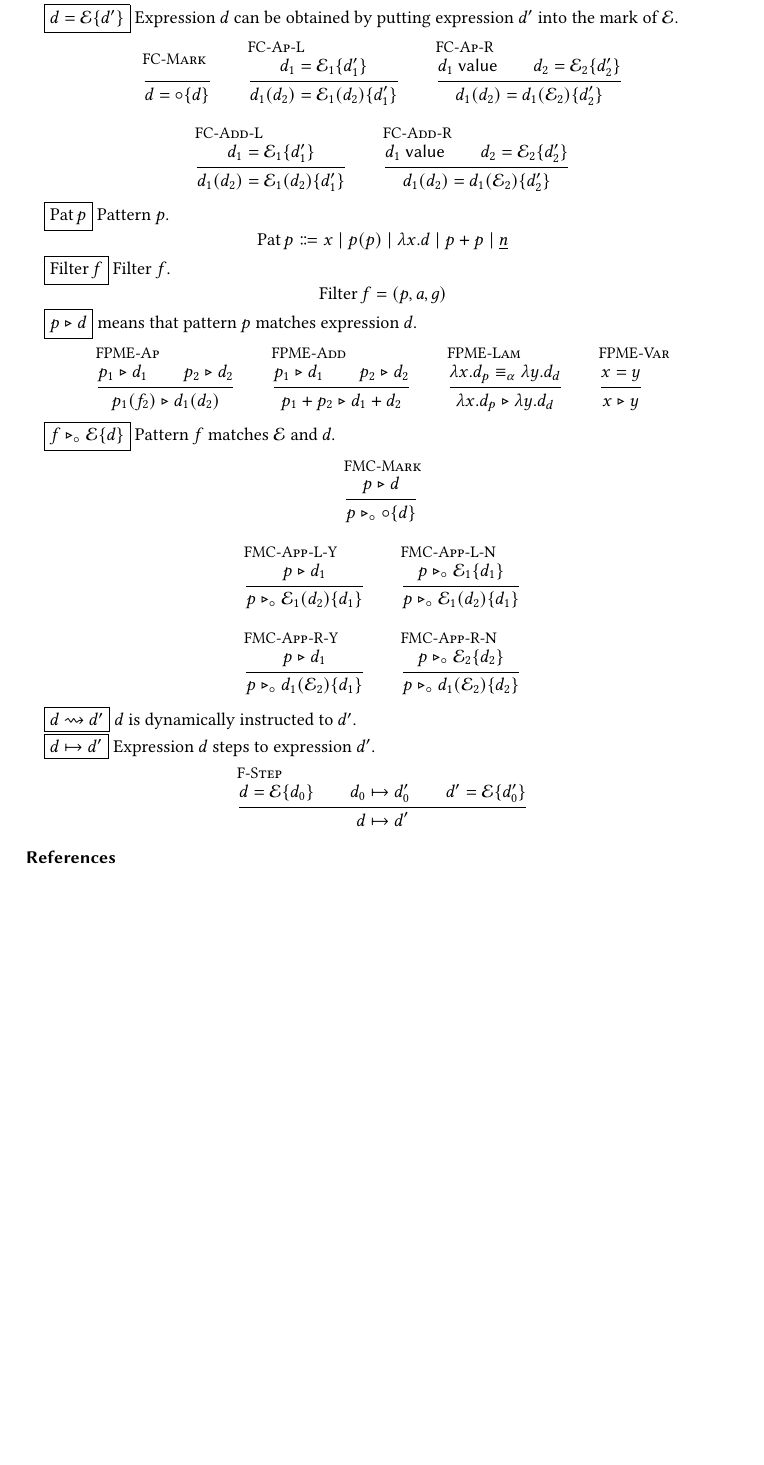
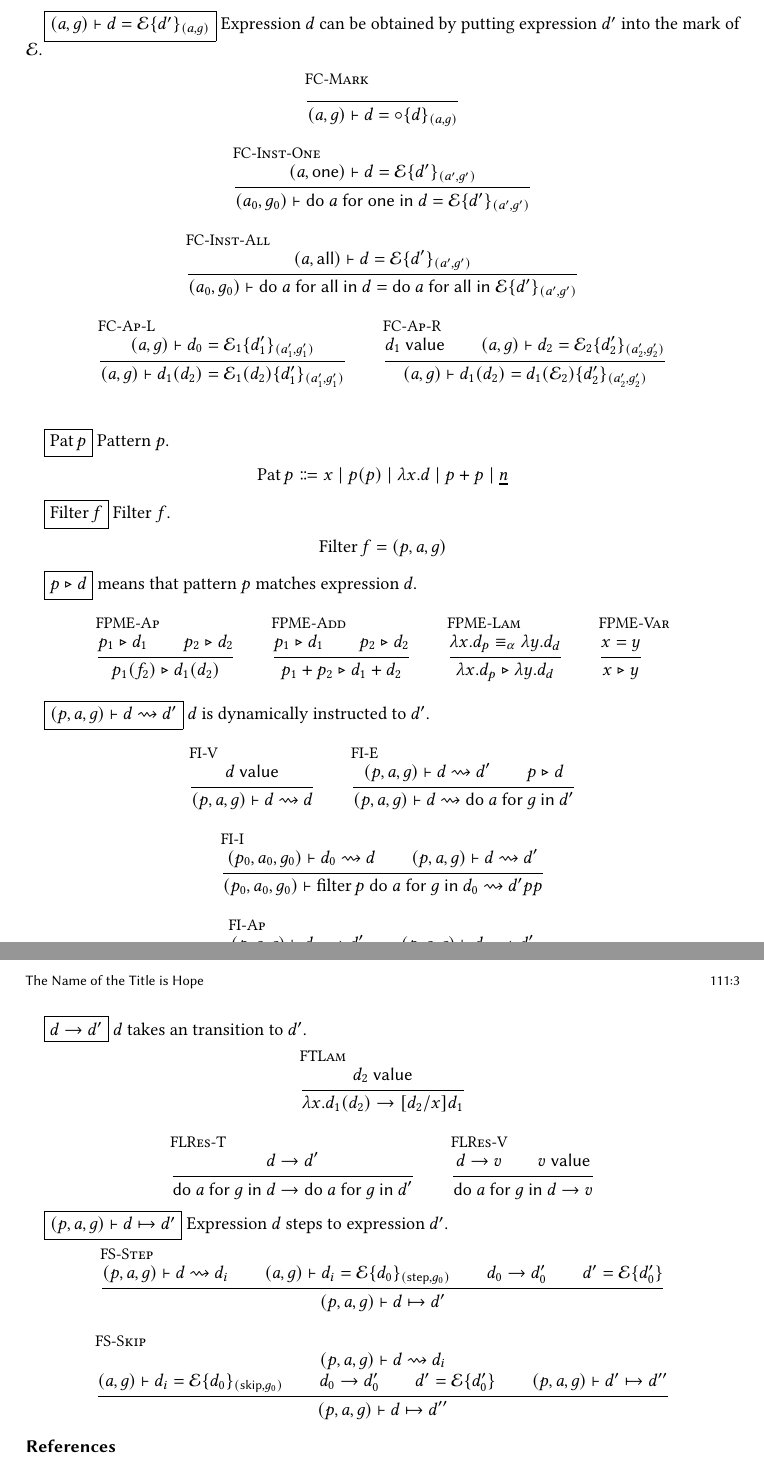
Before and after one commit to tonyfettes/stepper-paper, a LaTeX paper (main.tex, which reads macros.tex): part of page 2 of 2 before the commit and two parts of pages 2 and 3 of 3 after it, the two joined at a grey line, cut so that both start at the same text, the shorter picture padded with empty space. Compiled offline with pdfLaTeX.

Commit message:
add transition & stepping rules

```diff
--- a/macros.tex
+++ b/macros.tex
@@ -15,8 +15,9 @@
 \newcommand{\Filter}[4]{\KeywordFilter #1 ~\mathsf{do}~ #2 ~\mathsf{for}~ #3 ~\mathsf{in}~ #4}
 \newcommand{\Residue}[3]{\mathsf{do}~ #1 ~\mathsf{for}~ #2 ~\mathsf{in}~ #3}
 
-\newcommand{\FEValue}[1]{#1~\mathsf{value}}
+\newcommand{\FValue}[1]{#1~\mathsf{value}}
 \newcommand{\FEStep}[2]{#1 \mapsto #2}
+\newcommand{\FSubst}[3]{[#1/#2] #3}
 
 \newcommand{\FCMark}{\circ}
 
@@ -24,6 +25,9 @@
 \newcommand{\FAStep}{\mathsf{step}}
 \newcommand{\FGOne}{\mathsf{one}}
 \newcommand{\FGAll}{\mathsf{all}}
+
+\newcommand{\FDecompose}[5]{#1 \vdash #2 = #3 \{ #4 \}_{#5}}
+\newcommand{\FCompose}[3]{#1 = #2 \{ #3 \}}
 
 \newcommand{\FPatMatchesExpOp}{\mathrel{\mathop{\triangleright}}}
 \newcommand{\FPatMatchesExp}[2]{#1 \FPatMatchesExpOp #2}
@@ -35,4 +39,8 @@
 \newcommand{\FMatchesOp}{}
 \newcommand{\FMatches}[2]{#1 \FMatchesOp #2}
 
-\newcommand{\FInstruct}[2]{#1 \rightsquigarrow #2}
+\newcommand{\FInstruct}[3]{#1 \vdash #2 \rightsquigarrow #3}
+
+\newcommand{\FTrans}[2]{#1 \rightarrow #2}
+
+\newcommand{\FStep}[3]{#1 \vdash #2 \mapsto #3}
--- a/main.tex
+++ b/main.tex
@@ -333,34 +333,33 @@
   \mid d + \mathcal{E}
 \]
 
-\fbox{\(d = \mathcal{E}\{d'\}\)} Expression \(d\) can be obtained by putting expression \(d'\) into the mark of \(\mathcal{E}\).
+\fbox{\(\FDecompose{(a, g)}{d}{\mathcal{E}}{d'}{(a, g)}\)} Expression \(d\) can be obtained by putting expression \(d'\) into the mark of \(\mathcal{E}\).
 \begin{mathpar}
   \inferrule[FC-Mark]{
   }{
-    d = \FCMark \{ d \}
-  } \qquad
+    \FDecompose{(a, g)}{d}{\FCMark}{d}{(a, g)}
+  } \\
+  \inferrule[FC-Inst-One]{
+    \FDecompose{(a, \FGOne)}{d}{\mathcal{E}}{d'}{(a', g')}
+  }{
+    \FDecompose{(a_0, g_0)}{\Residue{a}{\FGOne}{d}}{\mathcal{E}}{d'}{(a', g')}
+  } \\
+  \inferrule[FC-Inst-All]{
+    \FDecompose{(a, \FGAll)}{d}{\mathcal{E}}{d'}{(a', g')}
+  }{
+    \FDecompose{(a_0, g_0)}{\Residue{a}{\FGAll}{d}}{\Residue{a}{\FGAll}{\mathcal{E}}}{d'}{(a', g')}
+  } \\
   \inferrule[FC-Ap-L]{
-    d_1 = \mathcal{E}_1 \{ d_1' \}
+    \FDecompose{(a, g)}{d_0}{\mathcal{E}_1}{d_1'}{(a_1', g_1')}
   }{
-    d_1(d_2) = \mathcal{E}_1(d_2) \{ d_1' \}
+    \FDecompose{(a, g)}{d_1(d_2)}{\mathcal{E}_1(d_2)}{d_1'}{(a_1', g_1')}
   } \qquad
   \inferrule[FC-Ap-R]{
-    \FEValue{d_1} \\
-    d_2 = \mathcal{E}_2 \{ d_2' \}
+    \FValue{d_1} \\
+    \FDecompose{(a, g)}{d_2}{\mathcal{E}_2}{d_2'}{(a_2', g_2')}
   }{
-    d_1(d_2) = d_1(\mathcal{E}_2) \{ d_2' \}
+    \FDecompose{(a, g)}{d_1(d_2)}{d_1(\mathcal{E}_2)}{d_2'}{(a_2', g_2')}
   } \\
-  \inferrule[FC-Add-L]{
-    d_1 = \mathcal{E}_1 \{ d_1' \}
-  }{
-    d_1(d_2) = \mathcal{E}_1(d_2) \{ d_1' \}
-  } \qquad
-  \inferrule[FC-Add-R]{
-    \FEValue{d_1} \\
-    d_2 = \mathcal{E}_2 \{ d_2' \}
-  }{
-    d_1(d_2) = d_1(\mathcal{E}_2) \{ d_2' \}
-  }
 \end{mathpar}
 
 \fbox{\(\DefPat p\)} Pattern \(p\).
@@ -399,45 +398,100 @@
   }
 \end{mathpar}
 
-\fbox{\(\FPatMatchesCtx{f}{\mathcal{E}}{d}\)} Pattern \(f\) matches \(\mathcal{E}\) and \(d\).
+% \fbox{\(\FPatMatchesCtx{f}{\mathcal{E}}{d}\)} Pattern \(f\) matches \(\mathcal{E}\) and \(d\).
+% \begin{mathpar}
+%   \inferrule[FMC-Mark]{
+%     \FPatMatchesExp{p}{d}
+%   }{
+%     \FPatMatchesCtx{p}{\FCMark}{d}
+%   } \\
+%   \inferrule[FMC-App-L-Y]{
+%     \FPatMatchesExp{p}{d_1}
+%   }{
+%     \FPatMatchesCtx{p}{\mathcal{E}_1(d_2)}{d_1}
+%   } \qquad
+%   \inferrule[FMC-App-L-N]{
+%     \FPatMatchesCtx{p}{\mathcal{E}_1}{d_1}
+%   }{
+%     \FPatMatchesCtx{p}{\mathcal{E}_1(d_2)}{d_1}
+%   } \\
+%   \inferrule[FMC-App-R-Y]{
+%     \FPatMatchesExp{p}{d_1}
+%   }{
+%     \FPatMatchesCtx{p}{d_1(\mathcal{E}_2)}{d_1}
+%   } \qquad
+%   \inferrule[FMC-App-R-N]{
+%     \FPatMatchesCtx{p}{\mathcal{E}_2}{d_2}
+%   }{
+%     \FPatMatchesCtx{p}{d_1(\mathcal{E}_2)}{d_2}
+%   }
+% \end{mathpar}
+
+\fbox{\(\FInstruct{(p, a, g)}{d}{d'}\)} \(d\) is dynamically instructed to \(d'\).
 \begin{mathpar}
-  \inferrule[FMC-Mark]{
+  \inferrule[FI-V]{
+    \FValue{d}
+  }{
+    \FInstruct{(p, a, g)}{d}{d}
+  } \qquad
+  \inferrule[FI-E]{
+    \FInstruct{(p, a, g)}{d}{d'} \\
     \FPatMatchesExp{p}{d}
   }{
-    \FPatMatchesCtx{p}{\FCMark}{d}
+    \FInstruct{(p, a, g)}{d}{\Residue{a}{g}{d'}}
   } \\
-  \inferrule[FMC-App-L-Y]{
-    \FPatMatchesExp{p}{d_1}
+  \inferrule[FI-I]{
+    \FInstruct{(p_0, a_0, g_0)}{d_0}{d} \\
+    \FInstruct{(p, a, g)}{d}{d'}
   }{
-    \FPatMatchesCtx{p}{\mathcal{E}_1(d_2)}{d_1}
-  } \qquad
-  \inferrule[FMC-App-L-N]{
-    \FPatMatchesCtx{p}{\mathcal{E}_1}{d_1}
+    \FInstruct{(p_0, a_0, g_0)}{\Filter{p}{a}{g}{d_0}}{d'}
+pp  } \\
+  \inferrule[FI-Ap]{
+    \FInstruct{(p, a, g)}{d_1}{d_1'} \\
+    \FInstruct{(p, a, g)}{d_2}{d_2'}
   }{
-    \FPatMatchesCtx{p}{\mathcal{E}_1(d_2)}{d_1}
-  } \\
-  \inferrule[FMC-App-R-Y]{
-    \FPatMatchesExp{p}{d_1}
-  }{
-    \FPatMatchesCtx{p}{d_1(\mathcal{E}_2)}{d_1}
-  } \qquad
-  \inferrule[FMC-App-R-N]{
-    \FPatMatchesCtx{p}{\mathcal{E}_2}{d_2}
-  }{
-    \FPatMatchesCtx{p}{d_1(\mathcal{E}_2)}{d_2}
+    \FInstruct{(p, a, g)}{d_1(d_2)}{d_1'(d_2')}
   }
 \end{mathpar}
 
-\fbox{\(\FInstruct{d}{d'}\)} \(d\) is dynamically instructed to \(d'\).
+\fbox{\(\FTrans{d}{d'}\)} \(d\) takes an transition to \(d'\).
+\begin{mathpar}
+  \inferrule[FTLam]{
+    \FValue{d_2}
+  }{
+    \FTrans{\Lam{x}{d_1}(d_2)}{\FSubst{d_2}{x}{d_1}}
+  } \\
+  \inferrule[FLRes-T]{
+    \FTrans{d}{d'}
+  }{
+    \FTrans{\Residue{a}{g}{d}}{\Residue{a}{g}{d'}}
+  } \qquad
+  \inferrule[FLRes-V]{
+    \FTrans{d}{v} \\
+    \FValue{v}
+  }{
+    \FTrans{\Residue{a}{g}{d}}{v}
+  }
+\end{mathpar}
 
-\fbox{\(d \mapsto d'\)} Expression \(d\) steps to expression \(d'\).
+\fbox{\(\FStep{(p, a, g)}{d}{d'}\)} Expression \(d\) steps to expression \(d'\).
 \begin{mathpar}
-  \inferrule[F-Step]{
-    d = \mathcal{E} \{ d_0 \} \\
-    d_0 \mapsto d_0' \\
-    d' = \mathcal{E} \{ d_0' \} \\
+  \inferrule[FS-Step]{
+    \FInstruct{(p, a, g)}{d}{d_i} \\
+    \FDecompose{(a, g)}{d_i}{\mathcal{E}}{d_0}{(\FAStep, g_0)} \\
+    \FTrans{d_0}{d_0'} \\
+    \FCompose{d'}{\mathcal{E}}{d_0'}
   }{
-    d \mapsto d'
+    \FStep{(p, a, g)}{d}{d'}
+  } \\
+  \inferrule[FS-Skip]{
+    \FInstruct{(p, a, g)}{d}{d_i} \\
+    \FDecompose{(a, g)}{d_i}{\mathcal{E}}{d_0}{(\FASkip, g_0)} \\
+    \FTrans{d_0}{d_0'} \\
+    \FCompose{d'}{\mathcal{E}}{d_0'} \\
+    \FStep{(p, a, g)}{d'}{d''}
+  }{
+    \FStep{(p, a, g)}{d}{d''}
   }
 \end{mathpar}
 
```
